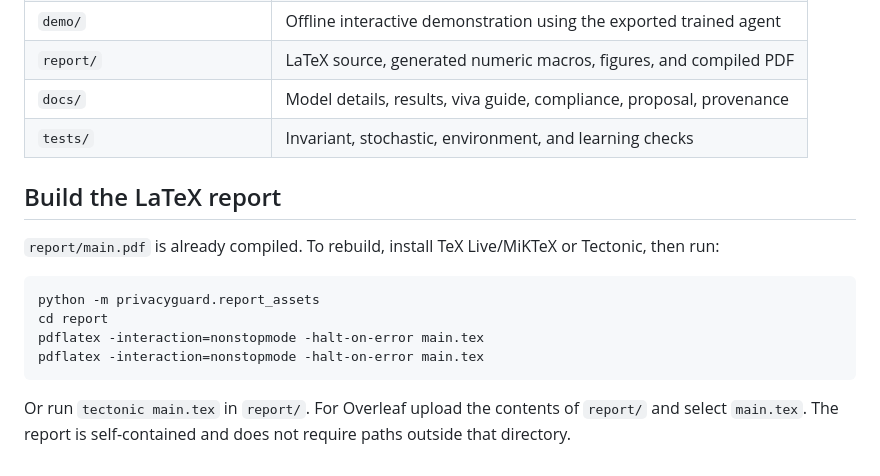
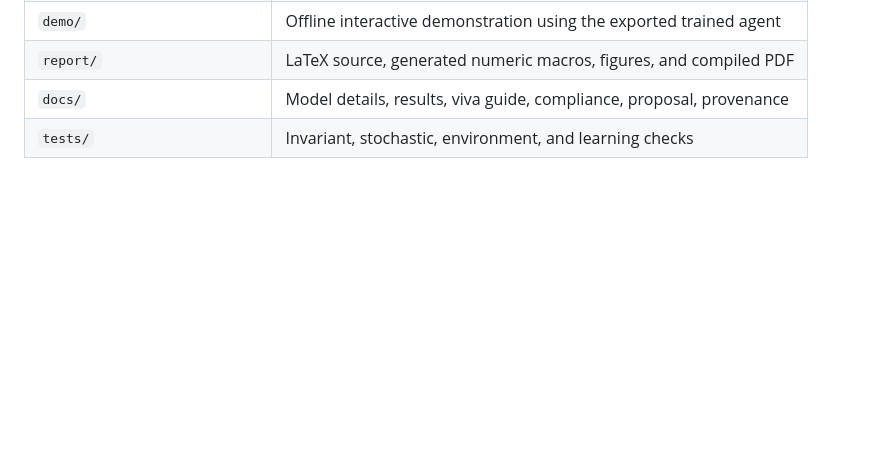
Before and after one commit to JaimilNPatel/privacy_guard, a Markdown page: README.md, the part around the change. Rendered like a GitHub page; blank space fills up the shorter version.

````diff
--- a/README.md
+++ b/README.md
@@ -81,16 +81,3 @@ These are explicit synthetic assumptions, not empirically calibrated user prefer
 | `report/` | LaTeX source, generated numeric macros, figures, and compiled PDF |
 | `docs/` | Model details, results, viva guide, compliance, proposal, provenance |
 | `tests/` | Invariant, stochastic, environment, and learning checks |
-
-## Build the LaTeX report
-
-`report/main.pdf` is already compiled. To rebuild, install TeX Live/MiKTeX or Tectonic, then run:
-
-```powershell
-python -m privacyguard.report_assets
-cd report
-pdflatex -interaction=nonstopmode -halt-on-error main.tex
-pdflatex -interaction=nonstopmode -halt-on-error main.tex
-```
-
-Or run `tectonic main.tex` in `report/`. For Overleaf upload the contents of `report/` and select `main.tex`. The report is self-contained and does not require paths outside that directory.
````
